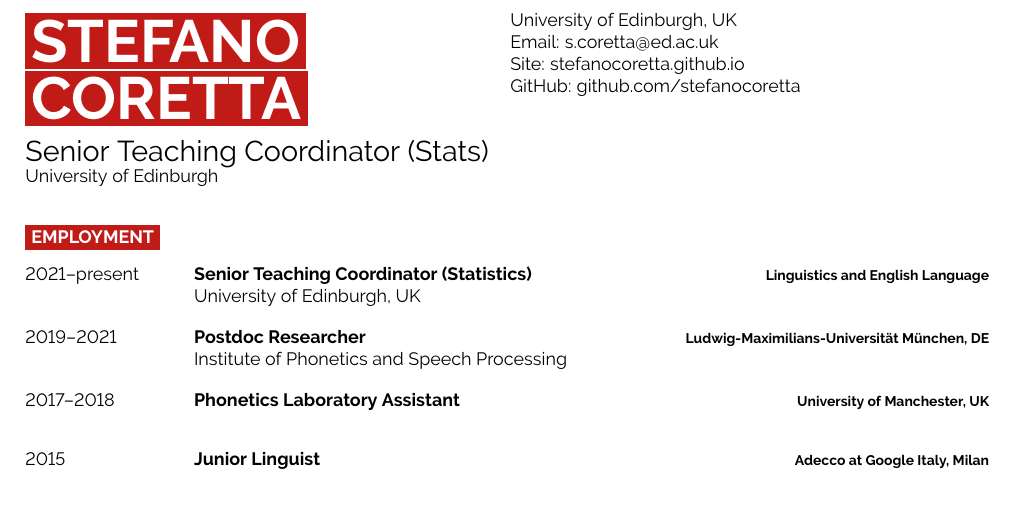
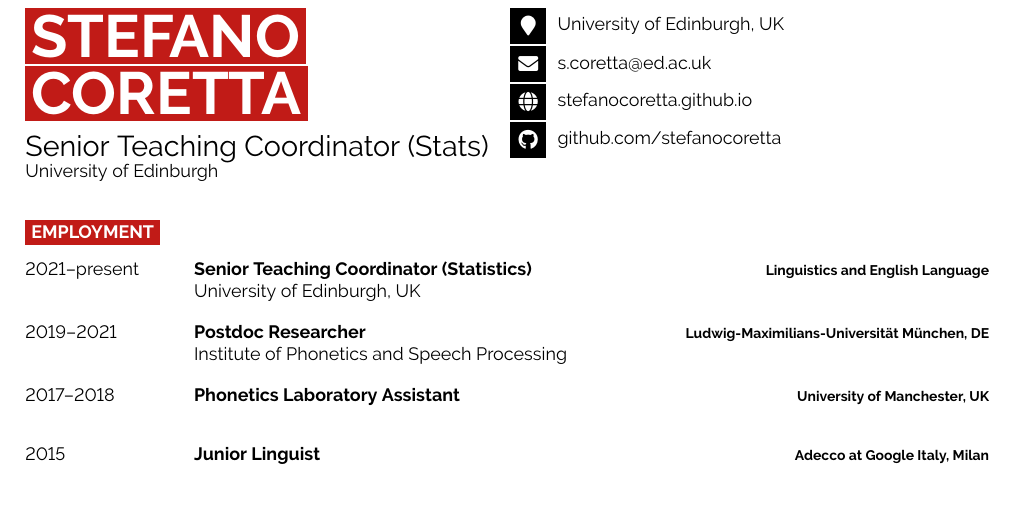
Before and after one commit to stefanocoretta/cv, a LaTeX CV (CorettaCV.tex, which reads developercv.cls): part of page 1 of 3, cut so that both start at the same text. Compiled offline with pdfLaTeX.

Commit message:
♻️ - use fontawesome5

```diff
--- a/CorettaCV.tex
+++ b/CorettaCV.tex
@@ -52,10 +52,10 @@
 
 	% The first parameter is the FontAwesome icon name, the second is the box size and the third is the text
 	% Other icons can be found by referring to fontawesome.pdf (supplied with the template) and using the word after \fa in the command for the icon you want
-  University of Edinburgh, UK\\
-	Email: \href{mailto:s.coretta@ed.ac.uk}{s.coretta@ed.ac.uk}\\
-  Site: \href{https://stefanocoretta.github.io}{stefanocoretta.github.io}\\
-  GitHub: \href{https://github.com/stefanocoretta}{github.com/stefanocoretta}\\
+  \icon{MapMarker}{12}{University of Edinburgh, UK}\\
+	\icon{Envelope}{12}{\href{mailto:s.coretta@ed.ac.uk}{s.coretta@ed.ac.uk}}\\
+  \icon{Globe}{12}{\href{https://stefanocoretta.github.io}{stefanocoretta.github.io}}\\
+  \icon{Github}{12}{\href{https://github.com/stefanocoretta}{github.com/stefanocoretta}}\\
 \end{minipage}
 
 \vspace{0.25cm}
--- a/developercv.cls
+++ b/developercv.cls
@@ -78,7 +78,7 @@
 
 %------------------------------------------------
 
-\usepackage{fontawesome} % Required for FontAwesome icons
+\usepackage{fontawesome5} % Required for FontAwesome icons
 
 % Command to output an icon in a black square box with text to the right
 \newcommand{\icon}[3]{% The first parameter is the FontAwesome icon name, the second is the box size and the third is the text
```
Also changed, not shown: CorettaCV.pdf.
